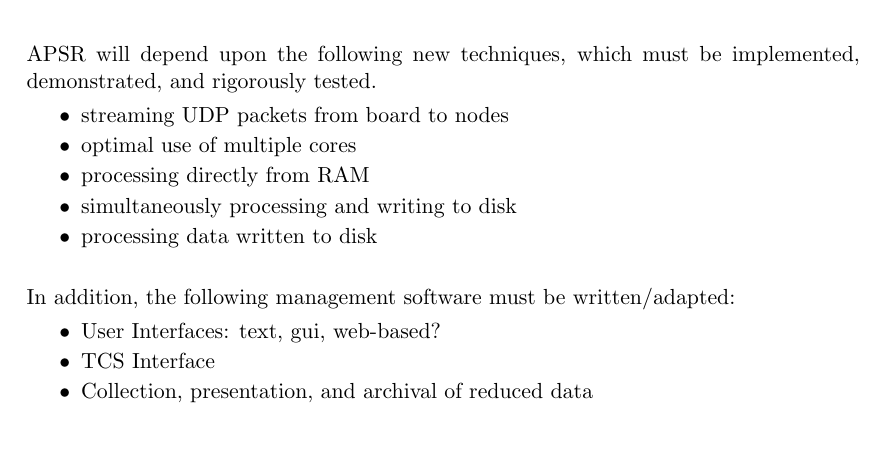
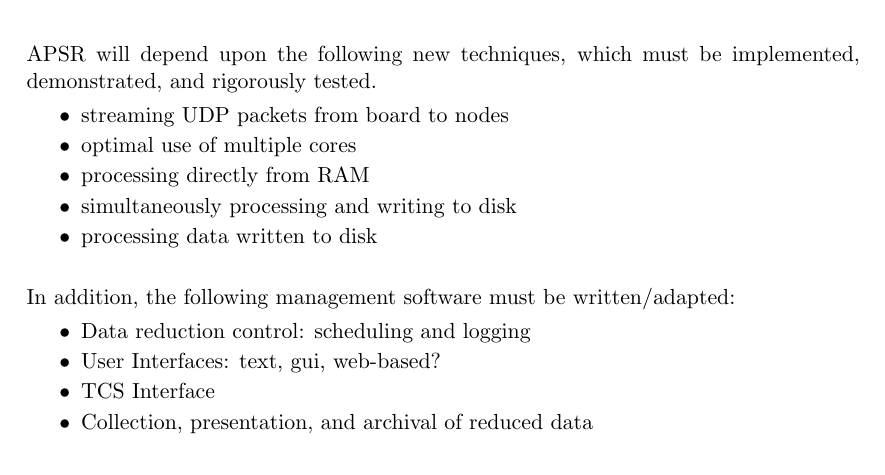
Before and after one commit to GReX-Telescope/psrdada, a LaTeX thesis (doc/Specification.tex, which reads doc/todo.tex): part of page 23 of 45, cut so that both start at the same text. Compiled offline with pdfLaTeX; an older LaTeX class or package is replaced by its successor.

Commit message:
must implement data reduction schedule

```diff
--- a/doc/todo.tex
+++ b/doc/todo.tex
@@ -22,6 +22,8 @@ implemented, demonstrated, and rigorously tested.
 In addition, the following management software must be written/adapted:
 
 \begin{itemize}
+
+\item Data reduction control: scheduling and logging
 
 \item User Interfaces: text, gui, web-based?
 
```
